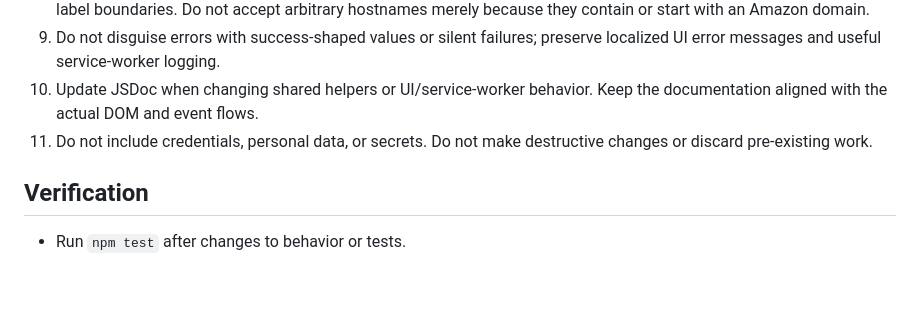
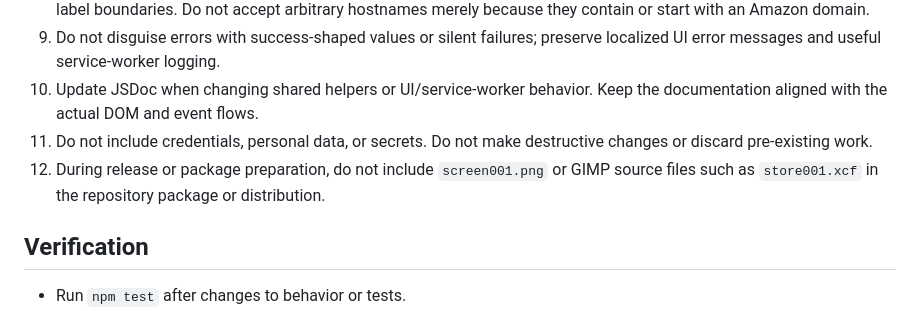
Before and after one commit to srolemberg/my-affiliate-tag-manager, a Markdown page: AGENTS.md, the part around the change. Drawn GitHub-style; blank space fills up the shorter version.

```diff
--- a/AGENTS.md
+++ b/AGENTS.md
@@ -59,6 +59,7 @@ This root-level file is the single source of repository instructions for all cod
 9. Do not disguise errors with success-shaped values or silent failures; preserve localized UI error messages and useful service-worker logging.
 10. Update JSDoc when changing shared helpers or UI/service-worker behavior. Keep the documentation aligned with the actual DOM and event flows.
 11. Do not include credentials, personal data, or secrets. Do not make destructive changes or discard pre-existing work.
+12. During release or package preparation, do not include `screen001.png` or GIMP source files such as `store001.xcf` in the repository package or distribution.
 
 ## Verification
 
```
Also changed, not shown: README.md (+2 -0 lines), screen001.png (added), 1 other file.
